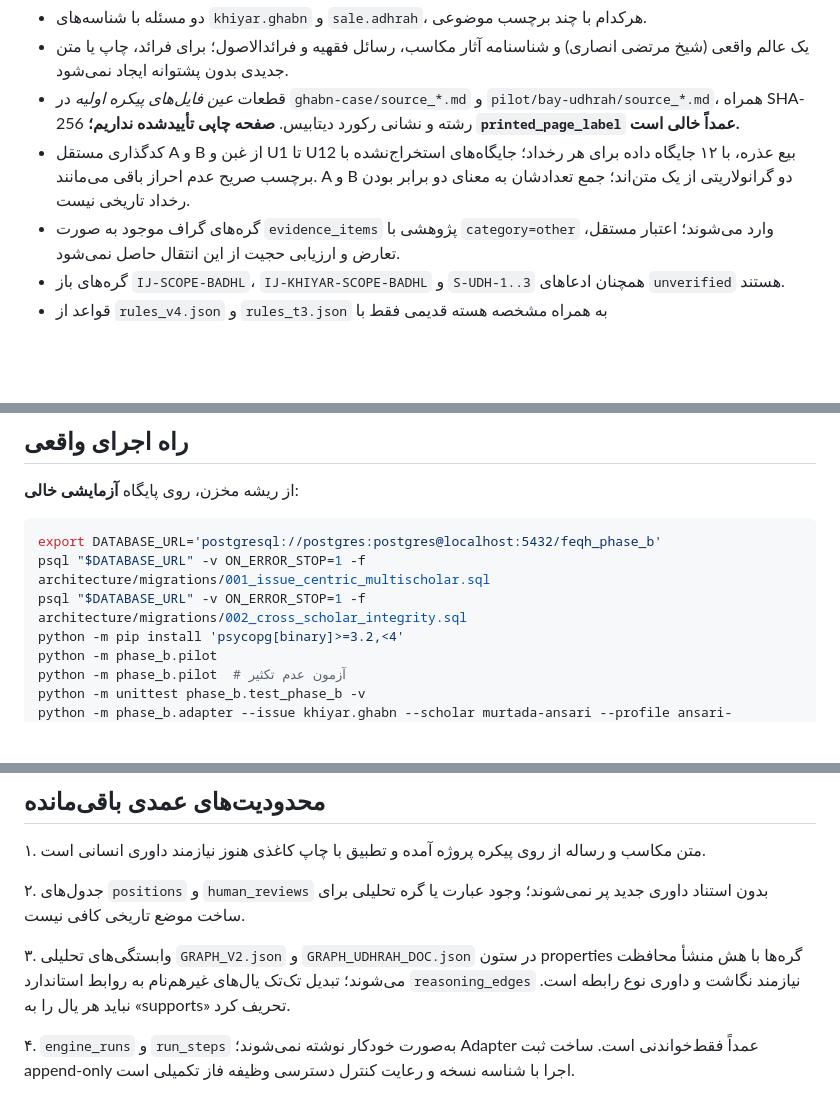
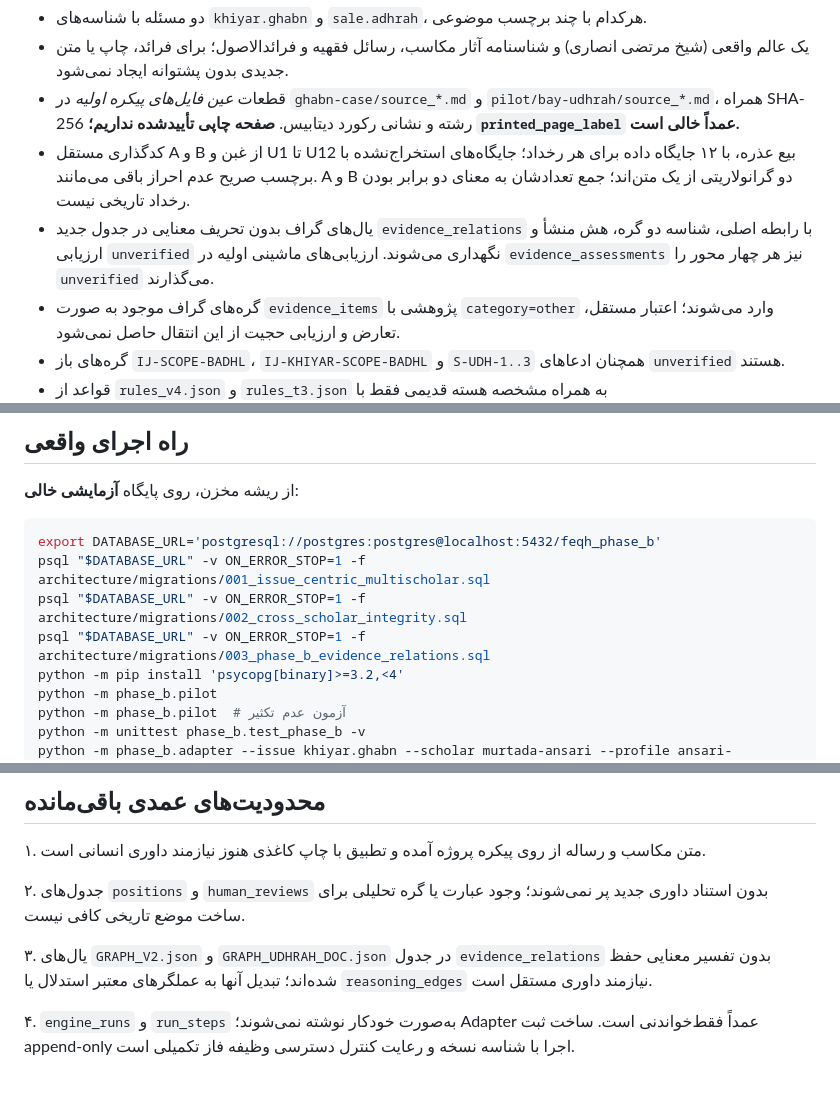
Before and after one commit to soltan-developer/feqh-muse, a Markdown page: phase_b/README.md, 3 parts joined by grey strips. Rendered like a GitHub page; blank space fills up the shorter version.

Commit message:
Update graph provenance and migration runbook

```diff
--- a/phase_b/README.md
+++ b/phase_b/README.md
@@ -14,6 +14,7 @@ PostgreSQL 16+ پایگاه اصلی است. شِمای SQLite صرفاً مرج
 - یک عالم واقعی (شیخ مرتضی انصاری) و شناسنامه آثار مکاسب، رسائل فقهیه و فرائدالاصول؛ برای فرائد، چاپ یا متن جدیدی بدون پشتوانه ایجاد نمی‌شود.
 - قطعات *عین فایل‌های پیکره اولیه* در `ghabn-case/source_*.md` و `pilot/bay-udhrah/source_*.md`، همراه SHA-256 رشته و نشانی رکورد دیتابیس. **صفحه چاپی تأییدشده نداریم؛ `printed_page_label` عمداً خالی است.**
 - کدگذاری مستقل A و B از غبن و U1 تا U12 بیع عذره، با ۱۲ جایگاه داده برای هر رخداد؛ جایگاه‌های استخراج‌نشده با برچسب صریح عدم احراز باقی می‌مانند. A و B دو گرانولاریتی از یک متن‌اند؛ جمع تعدادشان به معنای دو برابر بودن رخداد تاریخی نیست.
+- یال‌های گراف بدون تحریف معنایی در جدول جدید `evidence_relations` با رابطه اصلی، شناسه دو گره، هش منشأ و ارزیابی `unverified` نگهداری می‌شوند. ارزیابی‌های ماشینی اولیه در `evidence_assessments` نیز هر چهار محور را `unverified` می‌گذارند.
 - گره‌های گراف موجود به صورت `evidence_items` پژوهشی با `category=other` وارد می‌شوند؛ اعتبار مستقل، تعارض و ارزیابی حجیت از این انتقال حاصل نمی‌شود.
 - گره‌های باز `IJ-SCOPE-BADHL`، `IJ-KHIYAR-SCOPE-BADHL` و `S-UDH-1..3` همچنان ادعاهای `unverified` هستند.
 - قواعد از `rules_v4.json` و `rules_t3.json` به همراه مشخصه هسته قدیمی فقط با `execution_layer=hypothesis`، `scientific_grade=C` و `reviewer_status=pending` وارد می‌شوند. هیچ قاعده‌ای در این import به `historical` ارتقا نمی‌یابد.
@@ -26,6 +27,7 @@ PostgreSQL 16+ پایگاه اصلی است. شِمای SQLite صرفاً مرج
 export DATABASE_URL='postgresql://postgres:postgres@localhost:5432/feqh_phase_b'
 psql "$DATABASE_URL" -v ON_ERROR_STOP=1 -f architecture/migrations/001_issue_centric_multischolar.sql
 psql "$DATABASE_URL" -v ON_ERROR_STOP=1 -f architecture/migrations/002_cross_scholar_integrity.sql
+psql "$DATABASE_URL" -v ON_ERROR_STOP=1 -f architecture/migrations/003_phase_b_evidence_relations.sql
 python -m pip install 'psycopg[binary]>=3.2,<4'
 python -m phase_b.pilot
 python -m phase_b.pilot  # آزمون عدم تکثیر
@@ -53,7 +55,7 @@ python engine2/run_mutations.py
 
 ۲. جدول‌های `positions` و `human_reviews` بدون استناد داوری جدید پر نمی‌شوند؛ وجود عبارت یا گره تحلیلی برای ساخت موضع تاریخی کافی نیست.
 
-۳. وابستگی‌های تحلیلی `GRAPH_V2.json` و `GRAPH_UDHRAH_DOC.json` در ستون properties گره‌ها با هش منشأ محافظت می‌شوند؛ تبدیل تک‌تک یال‌های غیرهم‌نام به روابط استاندارد `reasoning_edges` نیازمند نگاشت و داوری نوع رابطه است. نباید هر یال را به «supports» تحریف کرد.
+۳. یال‌های `GRAPH_V2.json` و `GRAPH_UDHRAH_DOC.json` در جدول `evidence_relations` بدون تفسیر معنایی حفظ شده‌اند؛ تبدیل آنها به عملگرهای معتبر استدلال یا `reasoning_edges` نیازمند داوری مستقل است.
 
 ۴. `engine_runs` و `run_steps` به‌صورت خودکار نوشته نمی‌شوند؛ Adapter عمداً فقط‌خواندنی است. ساخت ثبت append-only اجرا با شناسه نسخه و رعایت کنترل دسترسی وظیفه فاز تکمیلی است.
 
```
